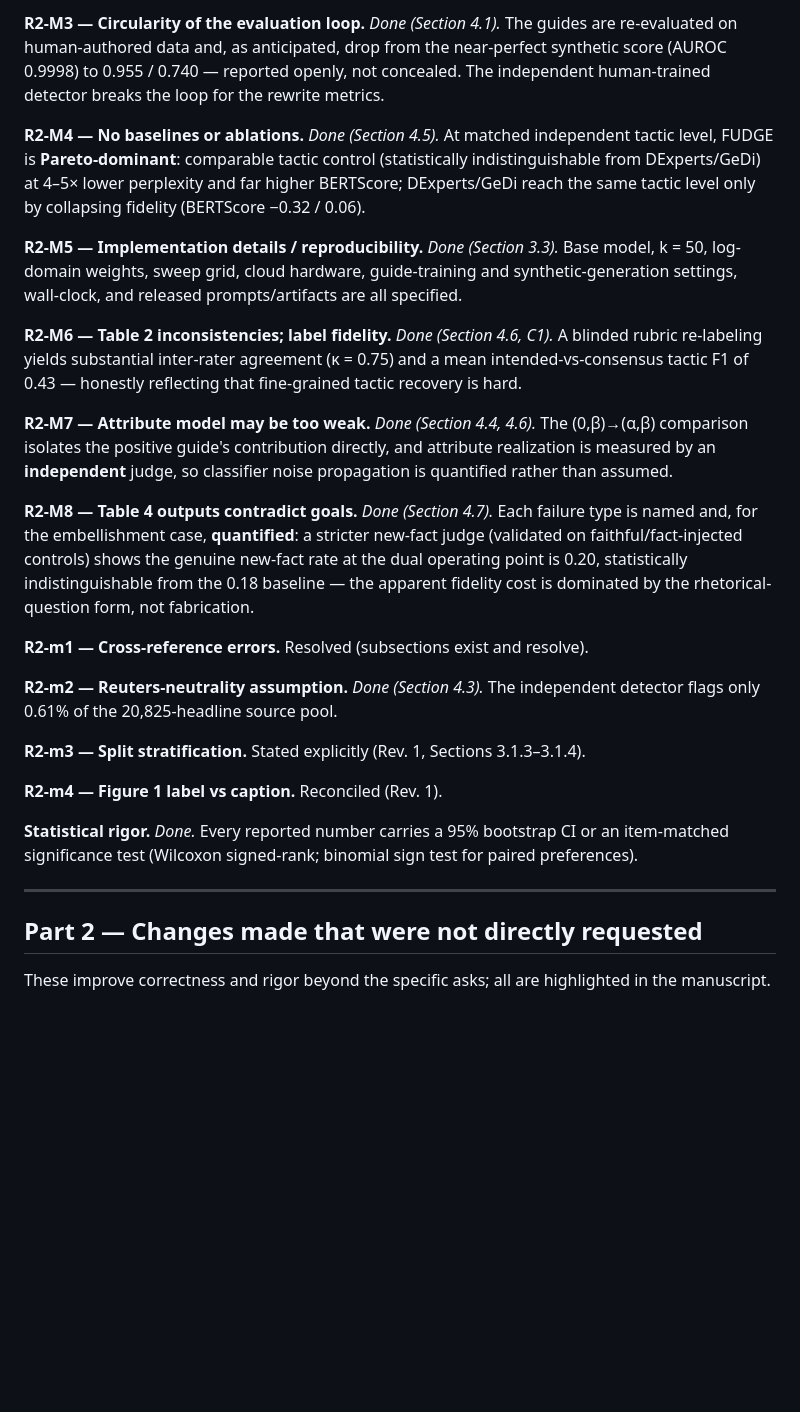
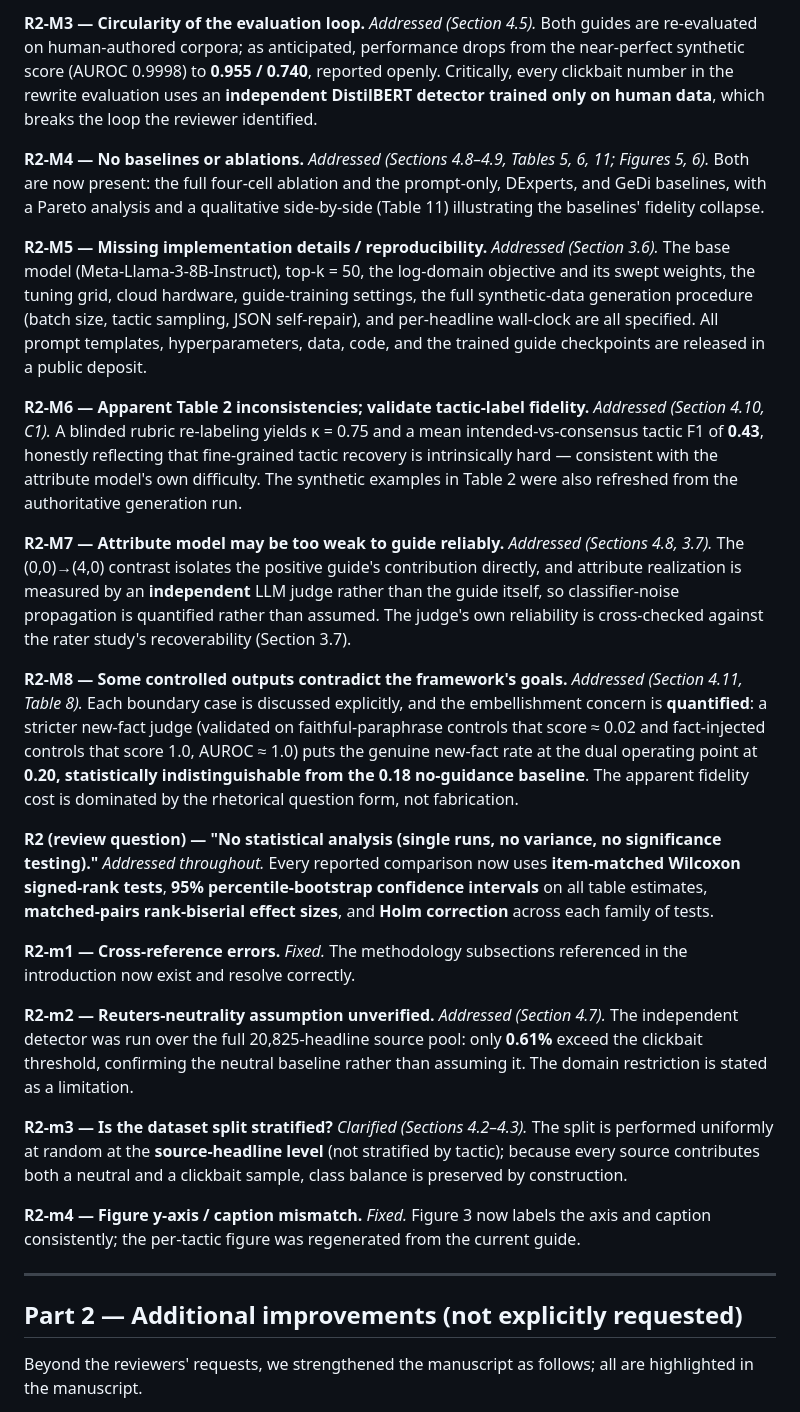
Before and after one commit to ApartsinProjects/NewsReWrite, a Markdown page: reviews/response_letters/editor_response_letter.md, the part around one of its changes. GitHub-like rendering; blank space fills up the shorter version.

```diff
--- a/reviews/response_letters/editor_response_letter.md
+++ b/reviews/response_letters/editor_response_letter.md
@@ -34,29 +85,68 @@ Below, each concern is answered individually with the section and numbers that n
 
-**R2-M3 — Circularity of the evaluation loop.** *Done (Section 4.1).* The guides are re-evaluated on human-authored data and, as anticipated, drop from the near-perfect synthetic score (AUROC 0.9998) to 0.955 / 0.740 — reported openly, not concealed. The independent human-trained detector breaks the loop for the rewrite metrics.
+**R2-M3 — Circularity of the evaluation loop.** *Addressed (Section 4.5).* Both guides are
+re-evaluated on human-authored corpora; as anticipated, performance drops from the
+near-perfect synthetic score (AUROC 0.9998) to **0.955 / 0.740**, reported openly. Critically,
+every clickbait number in the rewrite evaluation uses an **independent DistilBERT detector
+trained only on human data**, which breaks the loop the reviewer identified.
 
-**R2-M4 — No baselines or ablations.** *Done (Section 4.5).* At matched independent tactic level, FUDGE is **Pareto-dominant**: comparable tactic control (statistically indistinguishable from DExperts/GeDi) at 4–5× lower perplexity and far higher BERTScore; DExperts/GeDi reach the same tactic level only by collapsing fidelity (BERTScore −0.32 / 0.06).
+**R2-M4 — No baselines or ablations.** *Addressed (Sections 4.8–4.9, Tables 5, 6, 11;
+Figures 5, 6).* Both are now present: the full four-cell ablation and the prompt-only,
+DExperts, and GeDi baselines, with a Pareto analysis and a qualitative side-by-side (Table
+11) illustrating the baselines' fidelity collapse.
 
-**R2-M5 — Implementation details / reproducibility.** *Done (Section 3.3).* Base model, k = 50, log-domain weights, sweep grid, cloud hardware, guide-training and synthetic-generation settings, wall-clock, and released prompts/artifacts are all specified.
+**R2-M5 — Missing implementation details / reproducibility.** *Addressed (Section 3.6).* The
+base model (Meta-Llama-3-8B-Instruct), top-k = 50, the log-domain objective and its swept
+weights, the tuning grid, cloud hardware, guide-training settings, the full synthetic-data
+generation procedure (batch size, tactic sampling, JSON self-repair), and per-headline
+wall-clock are all specified. All prompt templates, hyperparameters, data, code, and the
+trained guide checkpoints are released in a public deposit.
 
-**R2-M6 — Table 2 inconsistencies; label fidelity.** *Done (Section 4.6, C1).* A blinded rubric re-labeling yields substantial inter-rater agreement (κ = 0.75) and a mean intended-vs-consensus tactic F1 of 0.43 — honestly reflecting that fine-grained tactic recovery is hard.
+**R2-M6 — Apparent Table 2 inconsistencies; validate tactic-label fidelity.** *Addressed
+(Section 4.10, C1).* A blinded rubric re-labeling yields κ = 0.75 and a mean
+intended-vs-consensus tactic F1 of **0.43**, honestly reflecting that fine-grained tactic
+recovery is intrinsically hard — consistent with the attribute model's own difficulty. The
+synthetic examples in Table 2 were also refreshed from the authoritative generation run.
 
-**R2-M7 — Attribute model may be too weak.** *Done (Section 4.4, 4.6).* The (0,β)→(α,β) comparison isolates the positive guide's contribution directly, and attribute realization is measured by an **independent** judge, so classifier noise propagation is quantified rather than assumed.
+**R2-M7 — Attribute model may be too weak to guide reliably.** *Addressed (Sections 4.8, 3.7).*
+The (0,0)→(4,0) contrast isolates the positive guide's contribution directly, and attribute
+realization is measured by an **independent** LLM judge rather than the guide itself, so
+classifier-noise propagation is quantified rather than assumed. The judge's own reliability
+is cross-checked against the rater study's recoverability (Section 3.7).
 
-**R2-M8 — Table 4 outputs contradict goals.** *Done (Section 4.7).* Each failure type is named and, for the embellishment case, **quantified**: a stricter new-fact judge (validated on faithful/fact-injected controls) shows the genuine new-fact rate at the dual operating point is 0.20, statistically indistinguishable from the 0.18 baseline — the apparent fidelity cost is dominated by the rhetorical-question form, not fabrication.
+**R2-M8 — Some controlled outputs contradict the framework's goals.** *Addressed (Section
+4.11, Table 8).* Each boundary case is discussed explicitly, and the embellishment concern
+is **quantified**: a stricter new-fact judge (validated on faithful-paraphrase controls that
+score ≈ 0.02 and fact-injected controls that score 1.0, AUROC ≈ 1.0) puts the genuine
+new-fact rate at the dual operating point at **0.20, statistically indistinguishable from the
+0.18 no-guidance baseline**. The apparent fidelity cost is dominated by the rhetorical
+question form, not fabrication.
 
-**R2-m1 — Cross-reference errors.** Resolved (subsections exist and resolve).
+**R2 (review question) — "No statistical analysis (single runs, no variance, no significance
+testing)."** *Addressed throughout.* Every reported comparison now uses **item-matched
+Wilcoxon signed-rank tests**, **95% percentile-bootstrap confidence intervals** on all table
+estimates, **matched-pairs rank-biserial effect sizes**, and **Holm correction** across each
+family of tests.
 
-**R2-m2 — Reuters-neutrality assumption.** *Done (Section 4.3).* The independent detector flags only 0.61% of the 20,825-headline source pool.
+**R2-m1 — Cross-reference errors.** *Fixed.* The methodology subsections referenced in the
+introduction now exist and resolve correctly.
 
-**R2-m3 — Split stratification.** Stated explicitly (Rev. 1, Sections 3.1.3–3.1.4).
+**R2-m2 — Reuters-neutrality assumption unverified.** *Addressed (Section 4.7).* The
+independent detector was run over the full 20,825-headline source pool: only **0.61%** exceed
+the clickbait threshold, confirming the neutral baseline rather than assuming it. The domain
+restriction is stated as a limitation.
 
-**R2-m4 — Figure 1 label vs caption.** Reconciled (Rev. 1).
+**R2-m3 — Is the dataset split stratified?** *Clarified (Sections 4.2–4.3).* The split is
+performed uniformly at random at the **source-headline level** (not stratified by tactic);
+because every source contributes both a neutral and a clickbait sample, class balance is
+preserved by construction.
 
-**Statistical rigor.** *Done.* Every reported number carries a 95% bootstrap CI or an item-matched significance test (Wilcoxon signed-rank; binomial sign test for paired preferences).
+**R2-m4 — Figure y-axis / caption mismatch.** *Fixed.* Figure 3 now labels the axis and
+caption consistently; the per-tactic figure was regenerated from the current guide.
 
 ---
 
-## Part 2 — Changes made that were not directly requested
+## Part 2 — Additional improvements (not explicitly requested)
 
-These improve correctness and rigor beyond the specific asks; all are highlighted in the manuscript.
+Beyond the reviewers' requests, we strengthened the manuscript as follows; all are
+highlighted in the manuscript.
 
```
Also changed, not shown: other parts of reviews/response_letters/editor_response_letter.md (+94 -31 lines).
